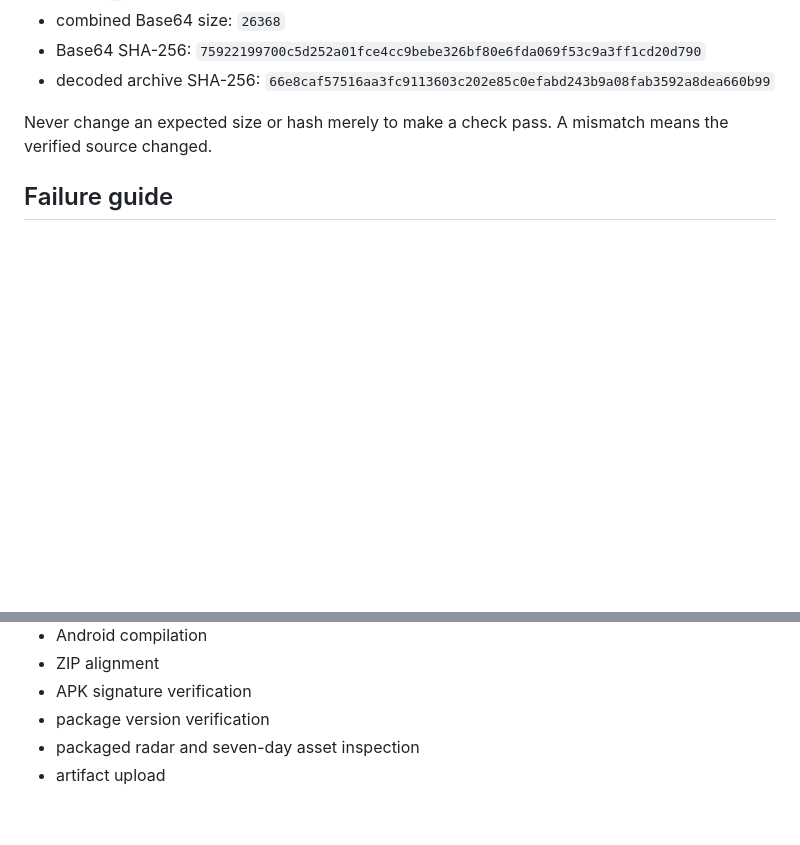
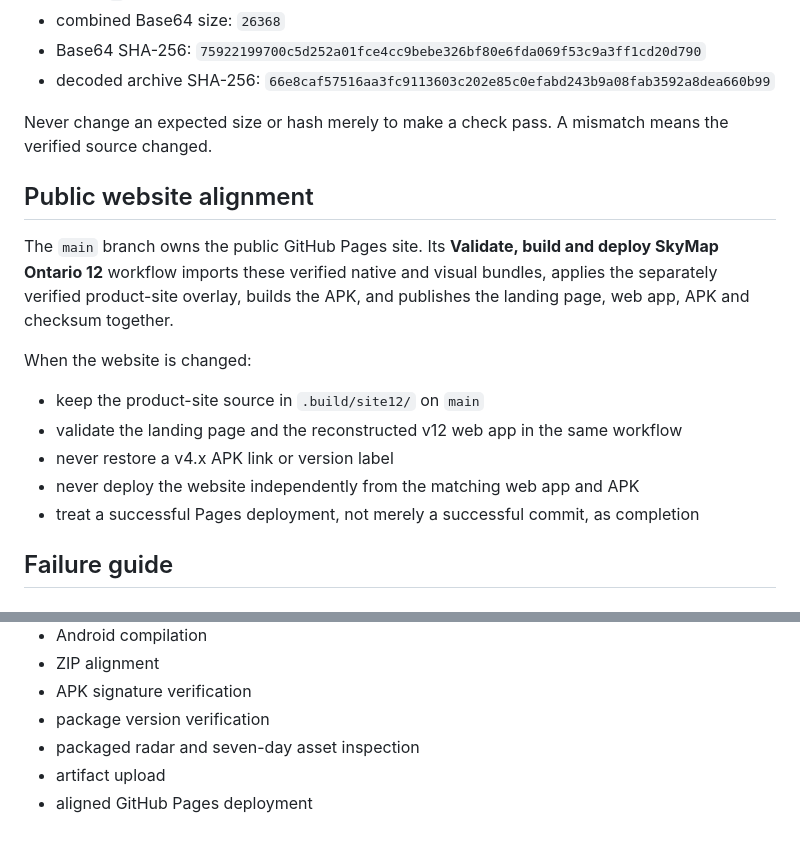
Before and after one commit to rbt4/skymapontario, a Markdown page: BUILD_RECOVERY.md, 2 parts joined by grey strips. Rendered like a GitHub page; blank space fills up the shorter version.

Commit message:
Document aligned SkyMap 12 website deployment recovery

```diff
--- a/BUILD_RECOVERY.md
+++ b/BUILD_RECOVERY.md
@@ -43,6 +43,18 @@ This keeps the working native intelligence engine separate from the replaceable
 - decoded archive SHA-256: `66e8caf57516aa3fc9113603c202e85c0efabd243b9a08fab3592a8dea660b99`
 
 Never change an expected size or hash merely to make a check pass. A mismatch means the verified source changed.
+
+## Public website alignment
+
+The `main` branch owns the public GitHub Pages site. Its **Validate, build and deploy SkyMap Ontario 12** workflow imports these verified native and visual bundles, applies the separately verified product-site overlay, builds the APK, and publishes the landing page, web app, APK and checksum together.
+
+When the website is changed:
+
+- keep the product-site source in `.build/site12/` on `main`
+- validate the landing page and the reconstructed v12 web app in the same workflow
+- never restore a v4.x APK link or version label
+- never deploy the website independently from the matching web app and APK
+- treat a successful Pages deployment, not merely a successful commit, as completion
 
 ## Failure guide
 
@@ -104,3 +116,4 @@ A release is complete only after all of these pass:
 - package version verification
 - packaged radar and seven-day asset inspection
 - artifact upload
+- aligned GitHub Pages deployment
```
